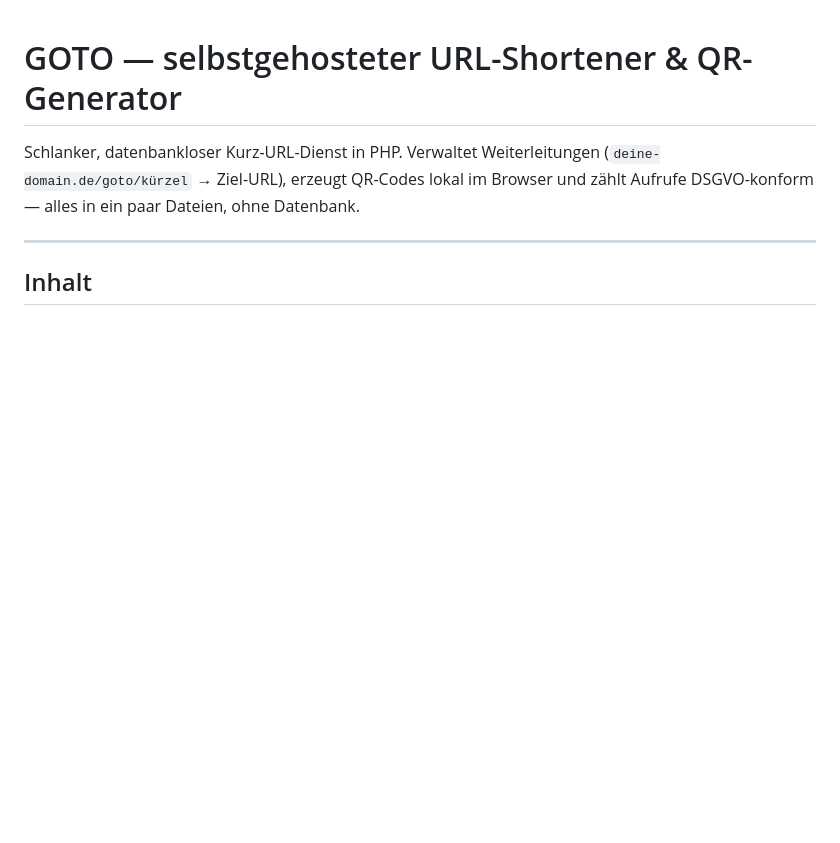
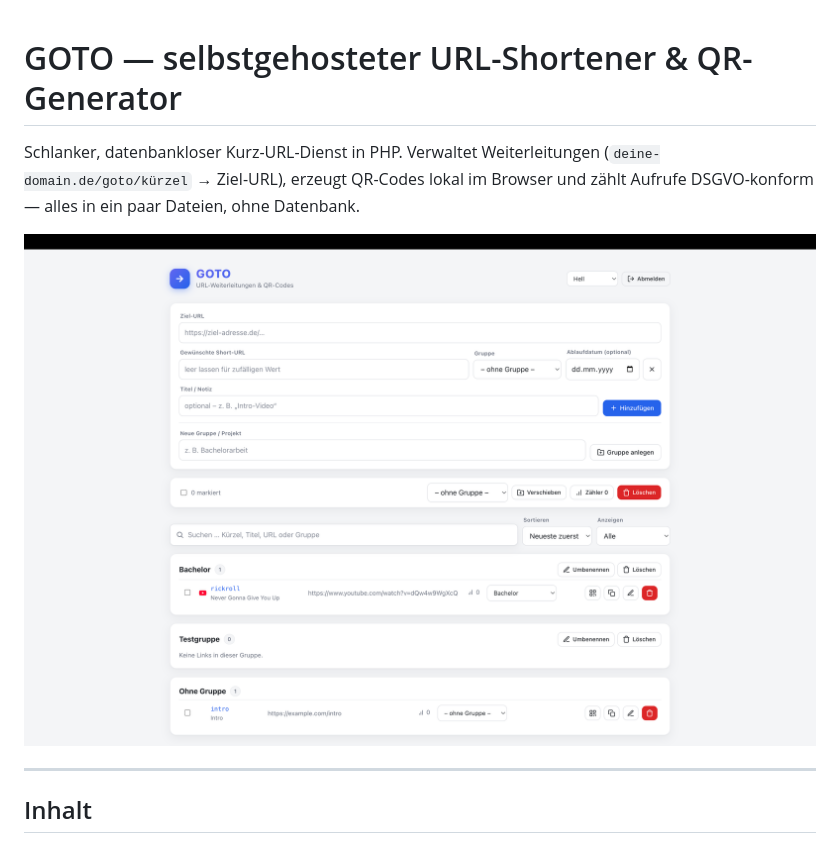
Before and after one commit to misterhonk/goto-shorturl, a Markdown page: README.md, the part around the change. GitHub-like rendering; pictures changed too: screenshot.png (added); blank space fills up the shorter version.

```diff
--- a/README.md
+++ b/README.md
@@ -3,6 +3,8 @@
 Schlanker, datenbankloser Kurz-URL-Dienst in PHP. Verwaltet Weiterleitungen
 (`deine-domain.de/goto/kürzel` → Ziel-URL), erzeugt QR-Codes lokal im Browser
 und zählt Aufrufe DSGVO-konform — alles in ein paar Dateien, ohne Datenbank.
+
+![GOTO Admin-Oberfläche](screenshot.png)
 
 ---
 
```
Also changed, not shown: CHANGELOG.md (added, +34 -0 lines), 4 other files.
